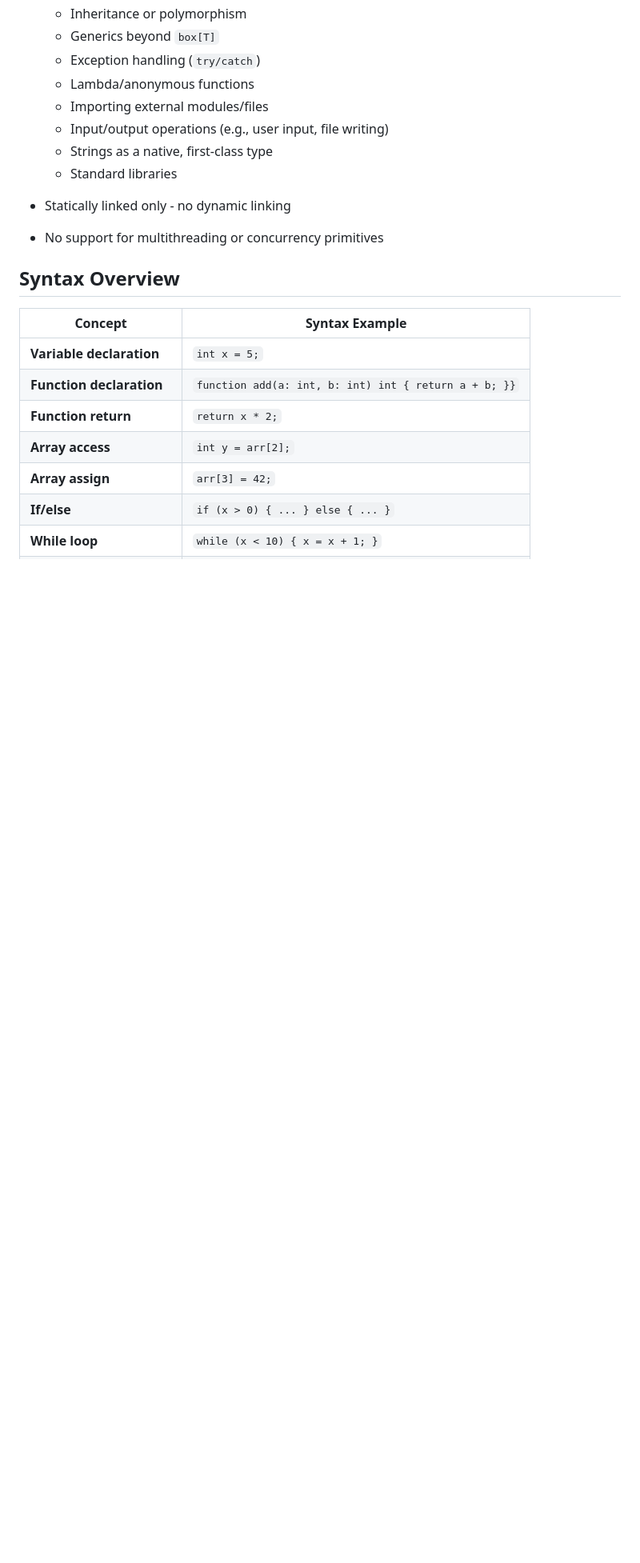
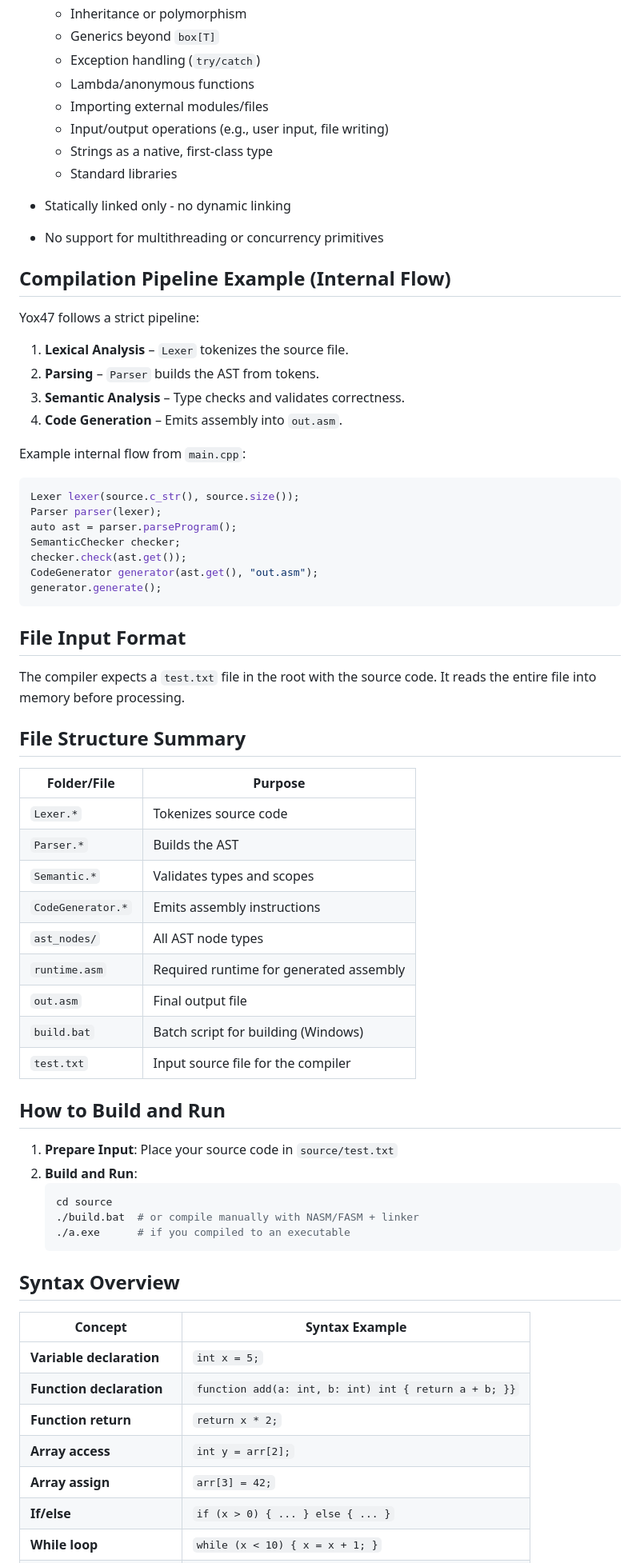
Before and after one commit to b4ich3v/Yox47, a Markdown page: README.md, the part around the change. Shown at 80% size. Rendered like a GitHub page; blank space fills up the shorter version.

````diff
--- a/README.md
+++ b/README.md
@@ -55,6 +55,54 @@
 - Statically linked only - no dynamic linking
 - No support for multithreading or concurrency primitives
 
+## Compilation Pipeline Example (Internal Flow)
+
+Yox47 follows a strict pipeline:
+
+1. **Lexical Analysis** – `Lexer` tokenizes the source file.
+2. **Parsing** – `Parser` builds the AST from tokens.
+3. **Semantic Analysis** – Type checks and validates correctness.
+4. **Code Generation** – Emits assembly into `out.asm`.
+
+Example internal flow from `main.cpp`:
+
+```cpp
+Lexer lexer(source.c_str(), source.size());
+Parser parser(lexer);
+auto ast = parser.parseProgram();
+SemanticChecker checker;
+checker.check(ast.get());
+CodeGenerator generator(ast.get(), "out.asm");
+generator.generate();
+```
+
+## File Input Format
+
+The compiler expects a `test.txt` file in the root with the source code. It reads the entire file into memory before processing.
+
+## File Structure Summary
+
+| Folder/File                        | Purpose                                      |
+|------------------------------------|----------------------------------------------|
+| `Lexer.*`                          | Tokenizes source code                        |
+| `Parser.*`                         | Builds the AST                               |
+| `Semantic.*`                       | Validates types and scopes                   |
+| `CodeGenerator.*`                  | Emits assembly instructions                  |
+| `ast_nodes/`                       | All AST node types                           |
+| `runtime.asm`                      | Required runtime for generated assembly      |
+| `out.asm`                          | Final output file                            |
+| `build.bat`                        | Batch script for building (Windows)          |
+| `test.txt`                         | Input source file for the compiler           |
+
+## How to Build and Run
+
+1. **Prepare Input**: Place your source code in `source/test.txt`
+2. **Build and Run**:
+   ```sh
+   cd source
+   ./build.bat  # or compile manually with NASM/FASM + linker
+   ./a.exe      # if you compiled to an executable
+   ```
 ## Syntax Overview
 
 | Concept                   | Syntax Example                                      |
````
